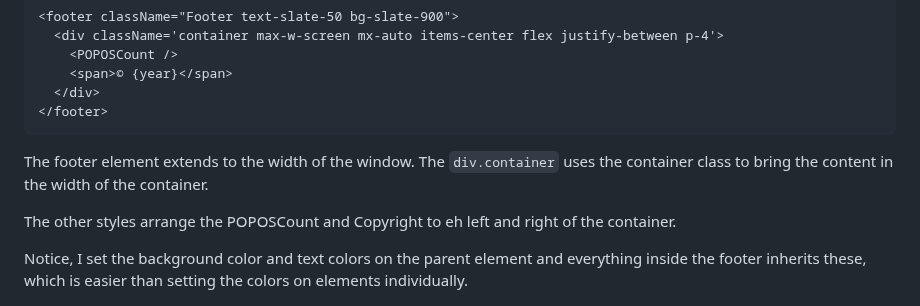
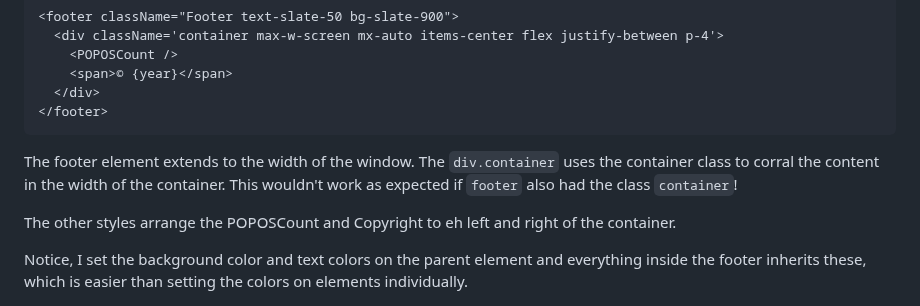
Before and after one commit to mikeygough/my-ACS-2330-Responsive-Web-Design, a Markdown page: class-9.md, the part around one of its changes. Drawn GitHub-style.

````diff
--- a/class-9.md
+++ b/class-9.md
@@ -140,7 +140,7 @@ To make this work these elements must not be inside of another container or have
 </footer>
 ```
 
-The footer element extends to the width of the window. The `div.container` uses the container class to bring the content in the width of the container.
+The footer element extends to the width of the window. The `div.container` uses the container class to corral the content in the width of the container. This wouldn't work as expected if `footer` also had the class `container`!
 
 The other styles arrange the POPOSCount and Copyright to eh left and right of the container.
 
````
Also changed, not shown: other parts of class-9.md (+1 -1 lines).
